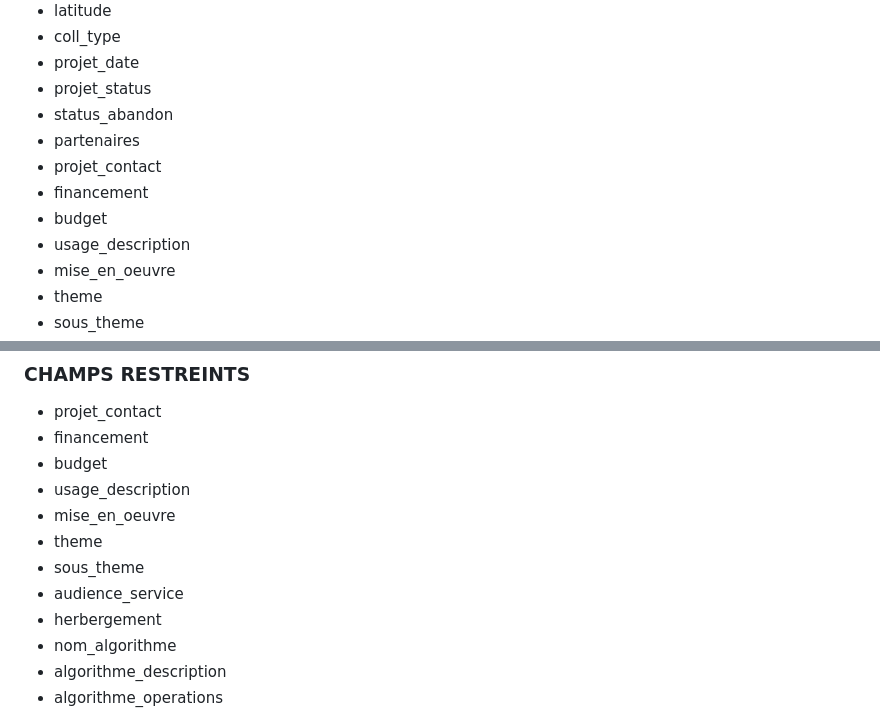
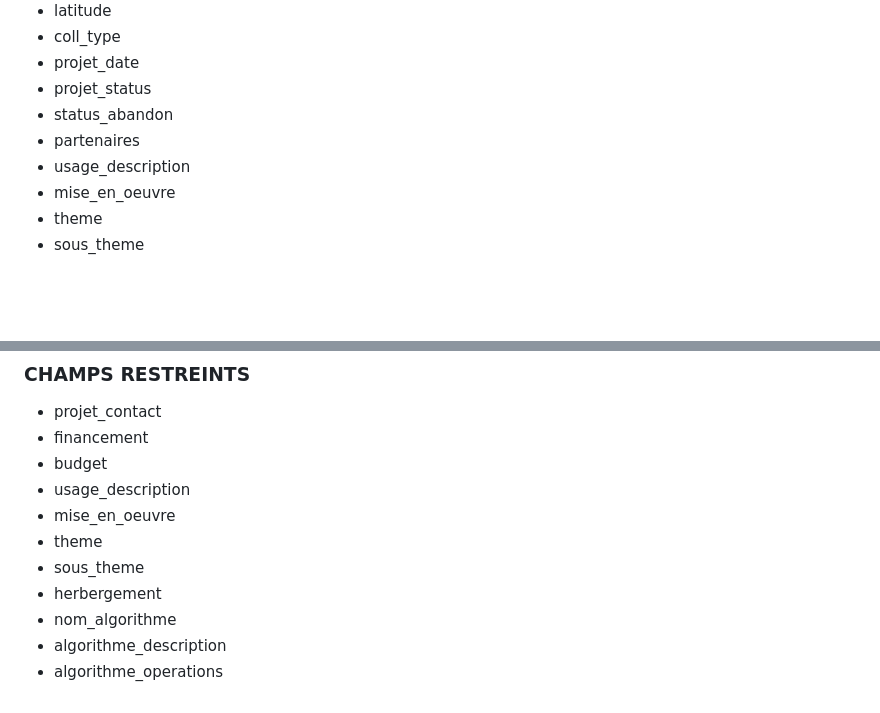
Before and after one commit to pierrecamilleri/Bibliotheque-IA-territoriale, a Markdown page: README.md, 2 parts joined by grey strips. Drawn GitHub-style; blank space fills up the shorter version.

```diff
--- a/README.md
+++ b/README.md
@@ -10,9 +10,6 @@
 - projet_status
 - status_abandon
 - partenaires
-- projet_contact
-- financement
-- budget
 - usage_description
 - mise_en_oeuvre
 - theme
@@ -31,7 +28,6 @@
 - mise_en_oeuvre
 - theme
 - sous_theme
-- audience_service
 - herbergement
 - nom_algorithme
 - algorithme_description
```
